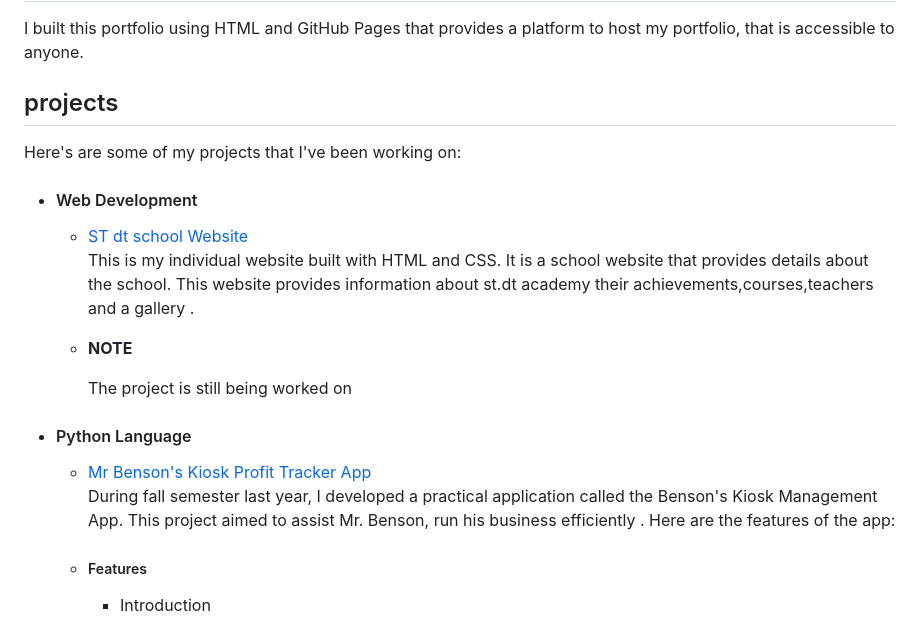
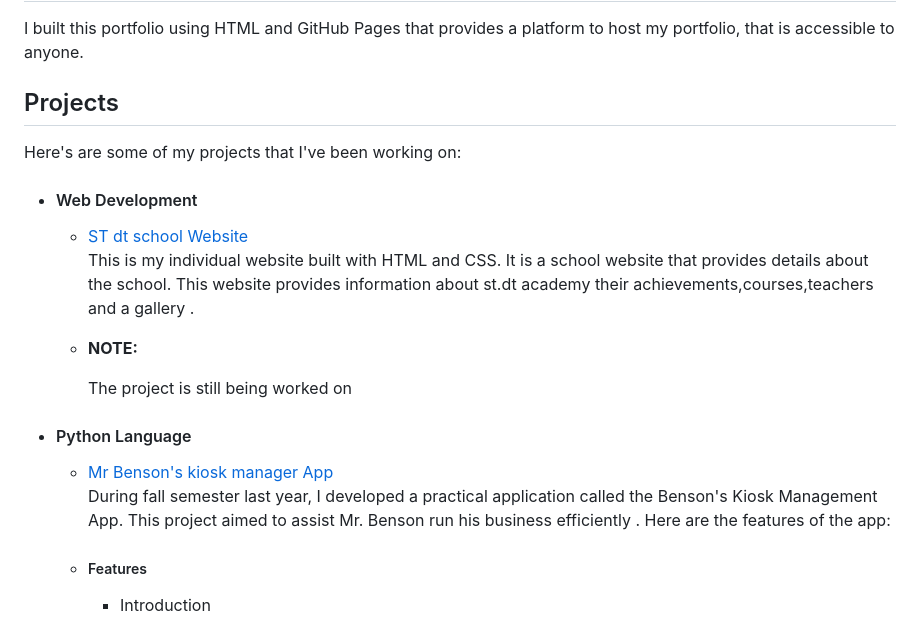
Before and after one commit to Jmorgan-123/killer-shot-portfolio, a Markdown page: README.md, the part around the change printed below. GitHub-like rendering.

```diff
--- a/README.md
+++ b/README.md
@@ -18,7 +18,7 @@
           and GitHub Pages that provides a platform to host my portfolio, that is accessible to anyone.</p>
     </div>
     <div id="project">
-      <h2>projects</h2>
+      <h2>Projects</h2>
         <p>Here's are some of my projects that I've been working on:</p>
         <ul>
           <li><h4>Web Development</h4>
@@ -26,14 +26,14 @@
                 <p>This is my individual website built with HTML and CSS.
                 It is a school website that provides details about the school.
                     This website provides information about st.dt academy their achievements,courses,teachers and a gallery .</p>
-              <li><b>NOTE</b><p>The project is still being worked on</p></li>
+              <li><b>NOTE:</b><p>The project is still being worked on</p></li>
               </ul></div>
           </li>
           <div id="mr_benson">
             <li><h4> Python Language</h4>
-            <ul><li><a href="Kiosk/Mr.benson.py">Mr Benson's Kiosk Profit Tracker App</a></li>
+            <ul><li><a href="Kiosk/Mr.benson.py">Mr Benson's kiosk manager App</a></li>
                 <p>During fall semester last year, I developed a practical application called the Benson's Kiosk Management App.
-                    This project aimed to assist Mr. Benson, run his business efficiently . Here are the features of the app:</p>
+                    This project aimed to assist Mr. Benson run his business efficiently . Here are the features of the app:</p>
                 <li><h5>Features</h5>
                 <ul>
                     <li>Introduction
```
Also changed, not shown: other parts of README.md (+2 -2 lines).
